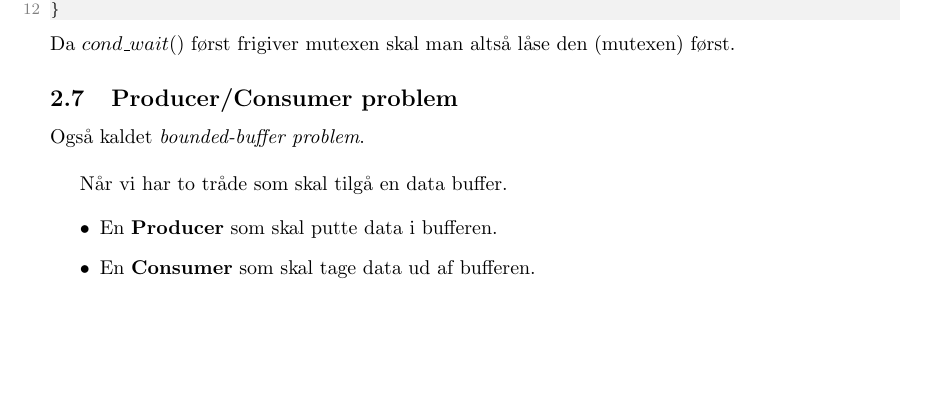
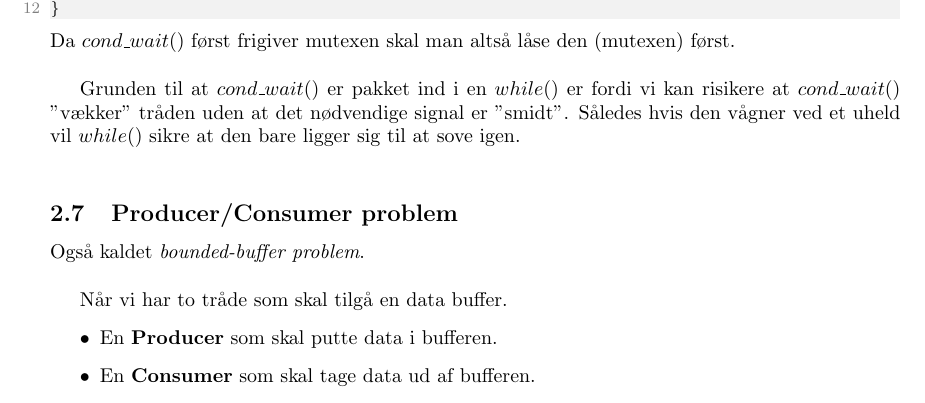
Before and after one commit to joachimda/I3ISU, a LaTeX document (Eksamen/Dispositioner/Indlejret Software Udvikling - Dispositioner.tex, which reads Eksamen/Dispositioner/docs/spm2_synchronization_and_protection.tex): part of page 14 of 21, cut so that both start at the same text, the shorter picture padded with empty space. Compiled offline with pdfLaTeX.

Commit message:
done with conditionals

```diff
--- a/Eksamen/Dispositioner/docs/spm2_synchronization_and_protection.tex
+++ b/Eksamen/Dispositioner/docs/spm2_synchronization_and_protection.tex
@@ -117,7 +117,9 @@ void someFunction()
 	unlock(mtx);
 }
 \end{lstlisting}
-Da $cond\_wait()$ først frigiver mutexen skal man altså låse den (mutexen) først.
+Da $cond\_wait()$ først frigiver mutexen skal man altså låse den (mutexen) først.\\
+
+Grunden til at $cond\_wait()$ er pakket ind i en $while()$ er fordi vi kan risikere at $cond\_wait()$ ''vækker'' tråden uden at det nødvendige signal er ''smidt''. Således hvis den vågner ved et uheld vil $while()$ sikre at den bare ligger sig til at sove igen.\\
 
 \subsection{Producer/Consumer problem}
 Også kaldet \textit{bounded-buffer problem}.\\
```
